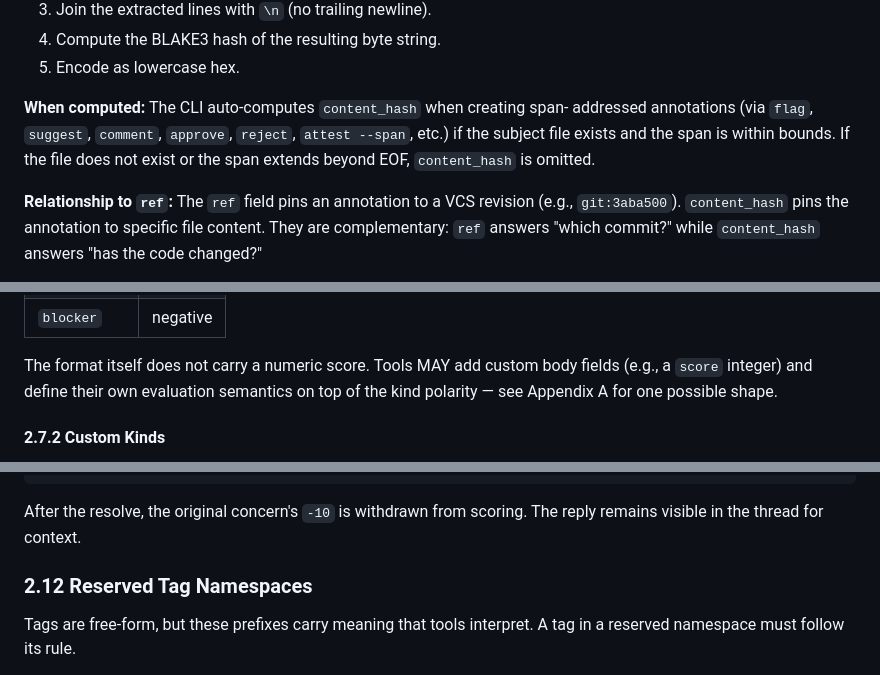
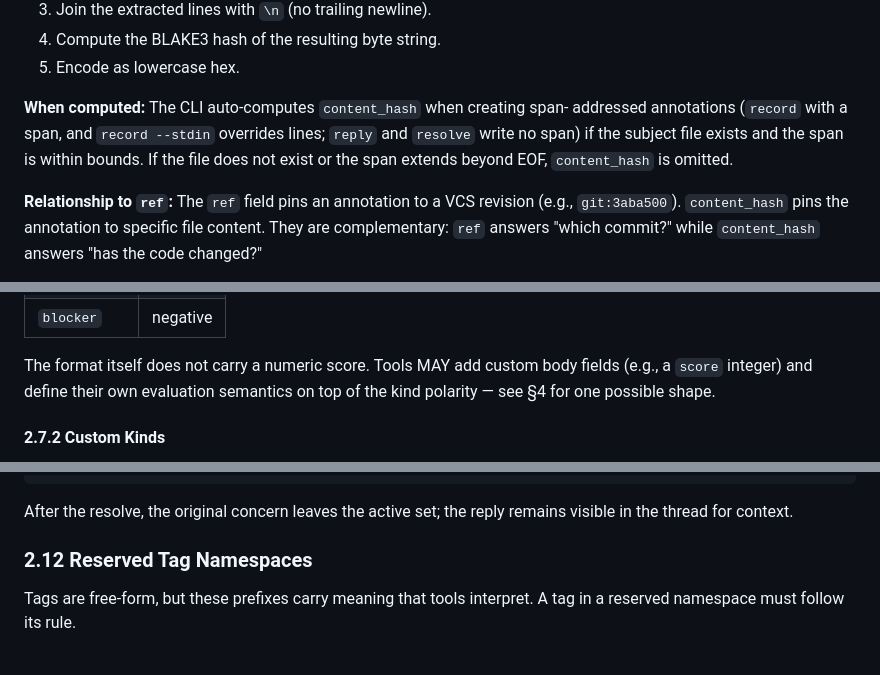
Before and after one commit to empathic/qualifier, a Markdown page: SPEC.md, 3 parts joined by grey strips. Rendered like a GitHub page.

Commit message:
docs(spec): replace removed verbs, the missing Appendix A, and scoring language (81f88ec8)

````diff
--- a/SPEC.md
+++ b/SPEC.md
@@ -257,9 +257,9 @@ since the annotation was written.
 5. Encode as lowercase hex.
 
 **When computed:** The CLI auto-computes `content_hash` when creating span-
-addressed annotations (via `flag`, `suggest`, `comment`, `approve`, `reject`,
-`attest --span`, etc.) if the subject file exists and the span is within
-bounds. If the file does not exist or the span extends beyond EOF, `content_hash`
+addressed annotations (`record` with a span, and `record --stdin`
+overrides lines; `reply` and `resolve` write no span) if the subject file
+exists and the span is within bounds. If the file does not exist or the span extends beyond EOF, `content_hash`
 is omitted.
 
 **Relationship to `ref`:** The `ref` field pins an annotation to a VCS
@@ -381,7 +381,7 @@ top SHOULD respect these signs:
 
 The format itself does not carry a numeric score. Tools MAY add custom
 body fields (e.g., a `score` integer) and define their own evaluation
-semantics on top of the kind polarity — see Appendix A for one possible
+semantics on top of the kind polarity — see §4 for one possible
 shape.
 
 #### 2.7.2 Custom Kinds
@@ -574,8 +574,8 @@ to a reply is a valid thread.
 {"metabox":"1","type":"annotation","subject":"src/parser.rs","issuer":"mailto:alice@example.com","created_at":"2026-03-01T11:00:00Z","id":"c3d4e5f6...","body":{"kind":"resolve","summary":"Resolved","supersedes":"a1b2c3d4..."}}
 ```
 
-After the resolve, the original concern's `-10` is withdrawn from scoring.
-The reply remains visible in the thread for context.
+After the resolve, the original concern leaves the active set; the reply
+remains visible in the thread for context.
 
 ### 2.12 Reserved Tag Namespaces
 
````
